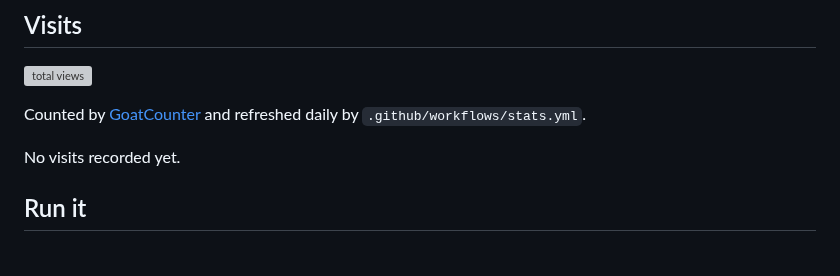
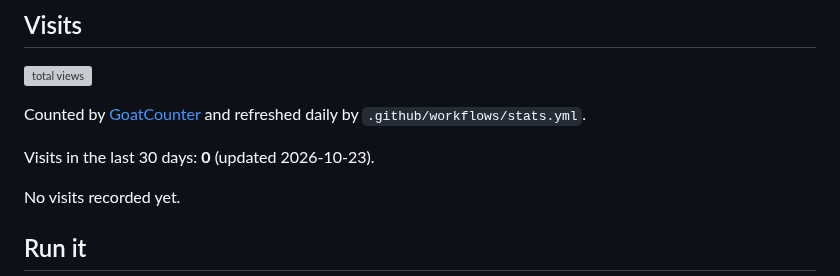
Before and after one commit to tungnguyenlam/mindlessness-thingy, a Markdown page: README.md, the part around the change. Drawn GitHub-style; blank space fills up the shorter version; grey boxes are pictures that could not be loaded.

Commit message:
chore(stats): refresh README visits

```diff
--- a/README.md
+++ b/README.md
@@ -9,6 +9,8 @@ A visual notebook for learning how ML models are built, one linked idea at a tim
 Counted by [GoatCounter](https://mindlessness.goatcounter.com) and refreshed daily by `.github/workflows/stats.yml`.
 
 <!-- stats:start -->
+Visits in the last 30 days: **0** (updated 2026-10-23).
+
 No visits recorded yet.
 <!-- stats:end -->
 
```
